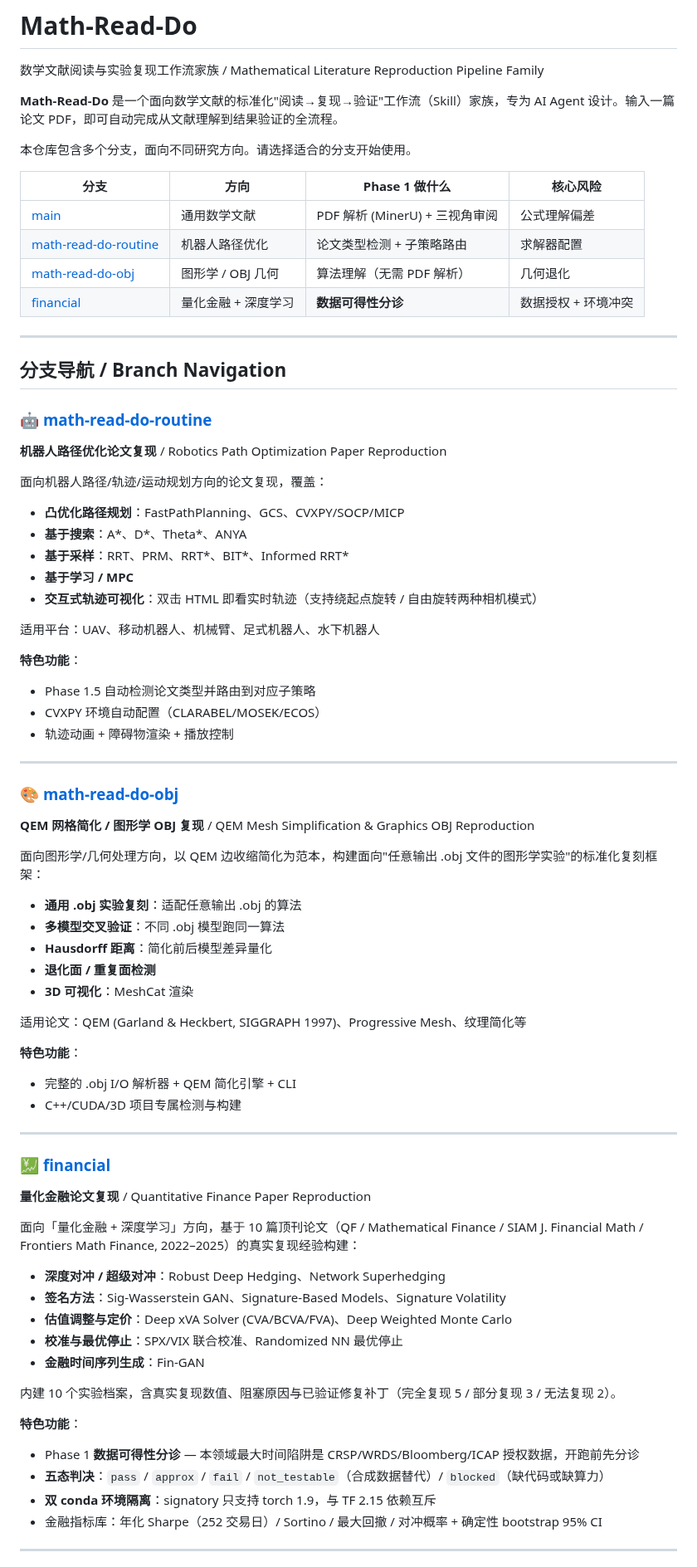
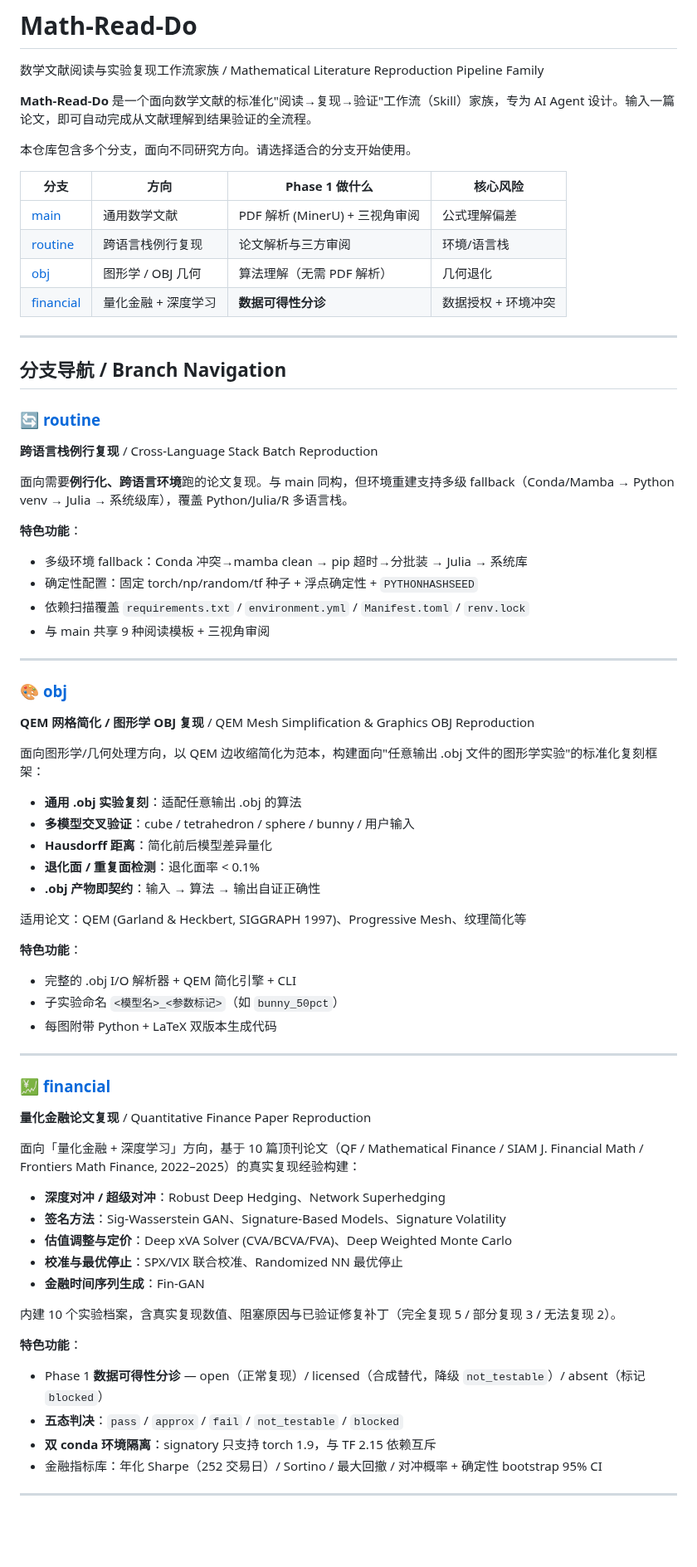
Before and after one commit to BluesilveEmperor/math-read-do, a Markdown page: README.md, the part around one of its changes. Shown at 83% size. Drawn GitHub-style; blank space fills up the shorter version.

```diff
--- a/README.md
+++ b/README.md
@@ -2,57 +2,53 @@
 
 数学文献阅读与实验复现工作流家族 / Mathematical Literature Reproduction Pipeline Family
 
-**Math-Read-Do** 是一个面向数学文献的标准化"阅读→复现→验证"工作流（Skill）家族，专为 AI Agent 设计。输入一篇论文 PDF，即可自动完成从文献理解到结果验证的全流程。
+**Math-Read-Do** 是一个面向数学文献的标准化"阅读→复现→验证"工作流（Skill）家族，专为 AI Agent 设计。输入一篇论文，即可自动完成从文献理解到结果验证的全流程。
 
 本仓库包含多个分支，面向不同研究方向。请选择适合的分支开始使用。
 
 | 分支 | 方向 | Phase 1 做什么 | 核心风险 |
 |------|------|---------------|---------|
 | [main](https://github.com/BluesilveEmperor/math-read-do/tree/main) | 通用数学文献 | PDF 解析 (MinerU) + 三视角审阅 | 公式理解偏差 |
-| [math-read-do-routine](https://github.com/BluesilveEmperor/math-read-do/tree/math-read-do-routine) | 机器人路径优化 | 论文类型检测 + 子策略路由 | 求解器配置 |
-| [math-read-do-obj](https://github.com/BluesilveEmperor/math-read-do/tree/math-read-do-obj) | 图形学 / OBJ 几何 | 算法理解（无需 PDF 解析） | 几何退化 |
+| [routine](https://github.com/BluesilveEmperor/math-read-do/tree/routine) | 跨语言栈例行复现 | 论文解析与三方审阅 | 环境/语言栈 |
+| [obj](https://github.com/BluesilveEmperor/math-read-do/tree/obj) | 图形学 / OBJ 几何 | 算法理解（无需 PDF 解析） | 几何退化 |
 | [financial](https://github.com/BluesilveEmperor/math-read-do/tree/financial) | 量化金融 + 深度学习 | **数据可得性分诊** | 数据授权 + 环境冲突 |
 
 ---
 
 ## 分支导航 / Branch Navigation
 
-### 🤖 [math-read-do-routine](https://github.com/BluesilveEmperor/math-read-do/tree/math-read-do-routine)
+### 🔄 [routine](https://github.com/BluesilveEmperor/math-read-do/tree/routine)
 
-**机器人路径优化论文复现** / Robotics Path Optimization Paper Reproduction
+**跨语言栈例行复现** / Cross-Language Stack Batch Reproduction
 
-面向机器人路径/轨迹/运动规划方向的论文复现，覆盖：
-- **凸优化路径规划**：FastPathPlanning、GCS、CVXPY/SOCP/MICP
-- **基于搜索**：A*、D*、Theta*、ANYA
-- **基于采样**：RRT、PRM、RRT*、BIT*、Informed RRT*
-- **基于学习 / MPC**
-- **交互式轨迹可视化**：双击 HTML 即看实时轨迹（支持绕起点旋转 / 自由旋转两种相机模式）
-
-适用平台：UAV、移动机器人、机械臂、足式机器人、水下机器人
+面向需要**例行化、跨语言环境**跑的论文复现。与 main 同构，但环境重建支持多级 fallback（Conda/Mamba → Python venv → Julia → 系统级库），覆盖 Python/Julia/R 多语言栈。
 
 **特色功能**：
-- Phase 1.5 自动检测论文类型并路由到对应子策略
-- CVXPY 环境自动配置（CLARABEL/MOSEK/ECOS）
-- 轨迹动画 + 障碍物渲染 + 播放控制
+- 多级环境 fallback：Conda 冲突→mamba clean → pip 超时→分批装 → Julia → 系统库
+- 确定性配置：固定 torch/np/random/tf 种子 + 浮点确定性 + `PYTHONHASHSEED`
+- 依赖扫描覆盖 `requirements.txt` / `environment.yml` / `Manifest.toml` / `renv.lock`
+- 与 main 共享 9 种阅读模板 + 三视角审阅
 
 ---
 
-### 🎨 [math-read-do-obj](https://github.com/BluesilveEmperor/math-read-do/tree/math-read-do-obj)
+### 🎨 [obj](https://github.com/BluesilveEmperor/math-read-do/tree/obj)
 
 **QEM 网格简化 / 图形学 OBJ 复现** / QEM Mesh Simplification & Graphics OBJ Reproduction
 
 面向图形学/几何处理方向，以 QEM 边收缩简化为范本，构建面向"任意输出 .obj 文件的图形学实验"的标准化复刻框架：
+
 - **通用 .obj 实验复刻**：适配任意输出 .obj 的算法
-- **多模型交叉验证**：不同 .obj 模型跑同一算法
+- **多模型交叉验证**：cube / tetrahedron / sphere / bunny / 用户输入
 - **Hausdorff 距离**：简化前后模型差异量化
-- **退化面 / 重复面检测**
-- **3D 可视化**：MeshCat 渲染
+- **退化面 / 重复面检测**：退化面率 < 0.1%
+- **.obj 产物即契约**：输入 → 算法 → 输出自证正确性
 
 适用论文：QEM (Garland & Heckbert, SIGGRAPH 1997)、Progressive Mesh、纹理简化等
 
 **特色功能**：
 - 完整的 .obj I/O 解析器 + QEM 简化引擎 + CLI
-- C++/CUDA/3D 项目专属检测与构建
+- 子实验命名 `<模型名>_<参数标记>`（如 `bunny_50pct`）
+- 每图附带 Python + LaTeX 双版本生成代码
 
 ---
 
@@ -61,6 +57,7 @@
 **量化金融论文复现** / Quantitative Finance Paper Reproduction
 
 面向「量化金融 + 深度学习」方向，基于 10 篇顶刊论文（QF / Mathematical Finance / SIAM J. Financial Math / Frontiers Math Finance, 2022–2025）的真实复现经验构建：
+
 - **深度对冲 / 超级对冲**：Robust Deep Hedging、Network Superhedging
 - **签名方法**：Sig-Wasserstein GAN、Signature-Based Models、Signature Volatility
 - **估值调整与定价**：Deep xVA Solver (CVA/BCVA/FVA)、Deep Weighted Monte Carlo
@@ -70,8 +67,8 @@
 内建 10 个实验档案，含真实复现数值、阻塞原因与已验证修复补丁（完全复现 5 / 部分复现 3 / 无法复现 2）。
 
 **特色功能**：
-- Phase 1 **数据可得性分诊** — 本领域最大时间陷阱是 CRSP/WRDS/Bloomberg/ICAP 授权数据，开跑前先分诊
-- **五态判决**：`pass` / `approx` / `fail` / `not_testable`（合成数据替代）/ `blocked`（缺代码或缺算力）
+- Phase 1 **数据可得性分诊** — open（正常复现）/ licensed（合成替代，降级 `not_testable`）/ absent（标记 `blocked`）
+- **五态判决**：`pass` / `approx` / `fail` / `not_testable` / `blocked`
 - **双 conda 环境隔离**：signatory 只支持 torch 1.9，与 TF 2.15 依赖互斥
 - 金融指标库：年化 Sharpe（252 交易日）/ Sortino / 最大回撤 / 对冲概率 + 确定性 bootstrap 95% CI
 
```
Also changed, not shown: other parts of README.md (+50 -7 lines).
